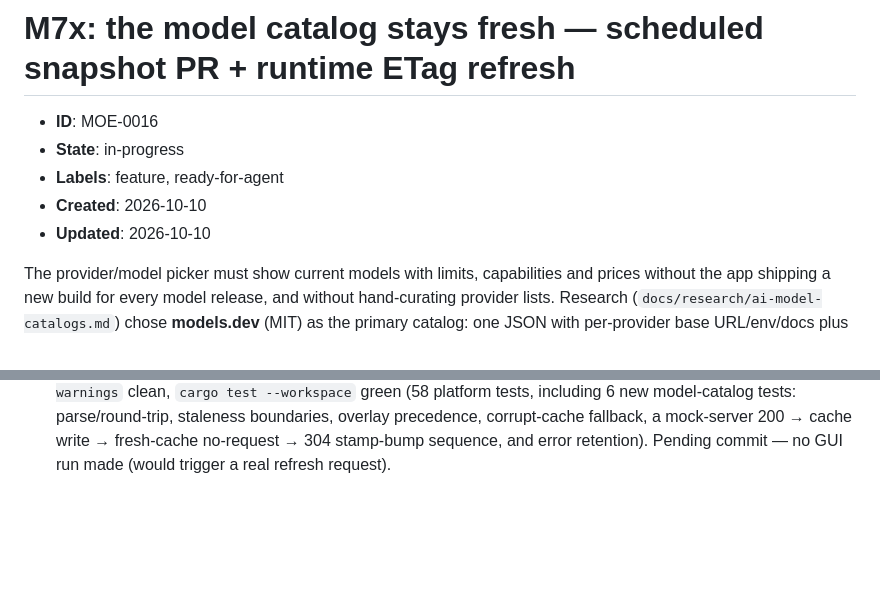
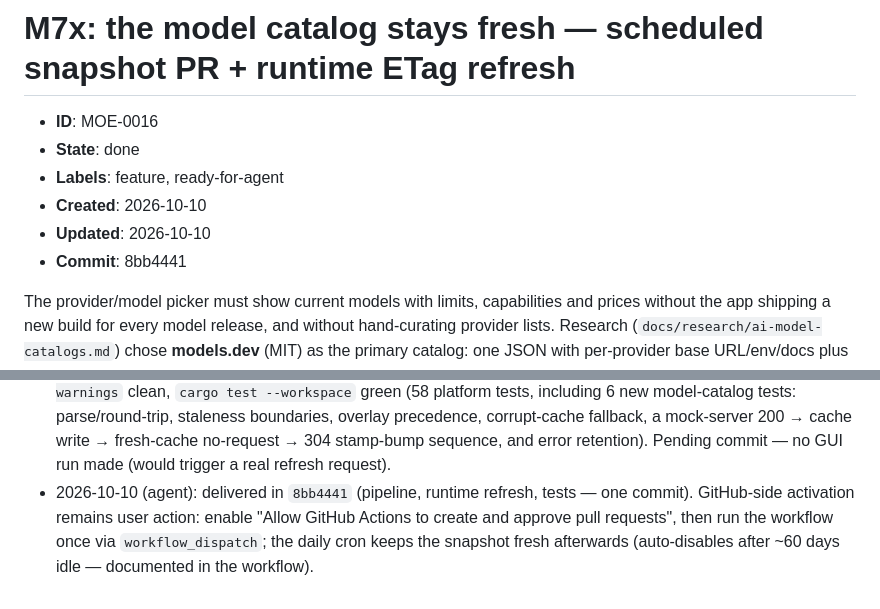
Before and after one commit to limoiie/moe, a Markdown page: docs/issues/MOE-0016-model-catalog-refresh.md, 2 parts joined by grey strips. GitHub-like rendering; blank space fills up the shorter version.

Commit message:
docs: close MOE-0016 (8bb4441)

```diff
--- a/docs/issues/MOE-0016-model-catalog-refresh.md
+++ b/docs/issues/MOE-0016-model-catalog-refresh.md
@@ -1,10 +1,11 @@
 # M7x: the model catalog stays fresh — scheduled snapshot PR + runtime ETag refresh
 
 - **ID**: MOE-0016
-- **State**: in-progress
+- **State**: done
 - **Labels**: feature, ready-for-agent
 - **Created**: 2026-10-10
 - **Updated**: 2026-10-10
+- **Commit**: 8bb4441
 
 The provider/model picker must show current models with limits, capabilities and prices without
 the app shipping a new build for every model release, and without hand-curating provider lists.
@@ -67,3 +68,7 @@ Attribution: models.dev is MIT (Copyright (c) 2025 models.dev) — recorded next
   overlay precedence, corrupt-cache fallback, a mock-server 200 → cache write → fresh-cache no-request
   → 304 stamp-bump sequence, and error retention). Pending commit — no GUI run made (would trigger a
   real refresh request).
+- 2026-10-10 (agent): delivered in `8bb4441` (pipeline, runtime refresh, tests — one commit).
+  GitHub-side activation remains user action: enable "Allow GitHub Actions to create and approve
+  pull requests", then run the workflow once via `workflow_dispatch`; the daily cron keeps the
+  snapshot fresh afterwards (auto-disables after ~60 days idle — documented in the workflow).
```
